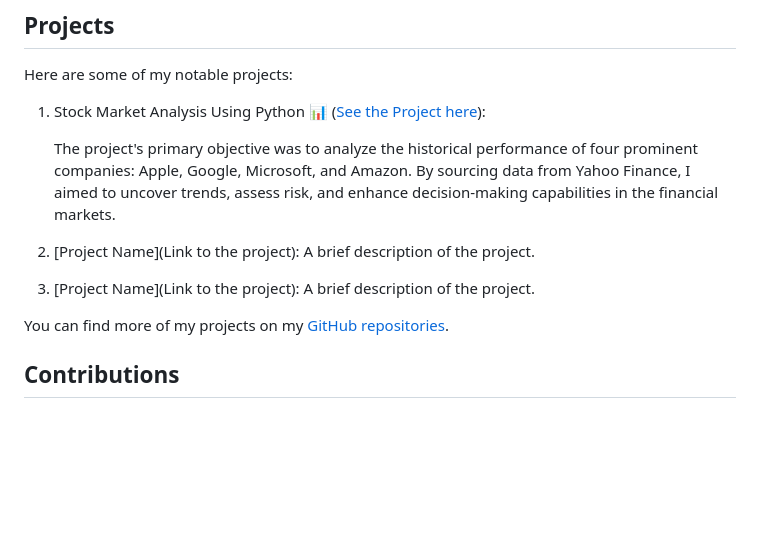
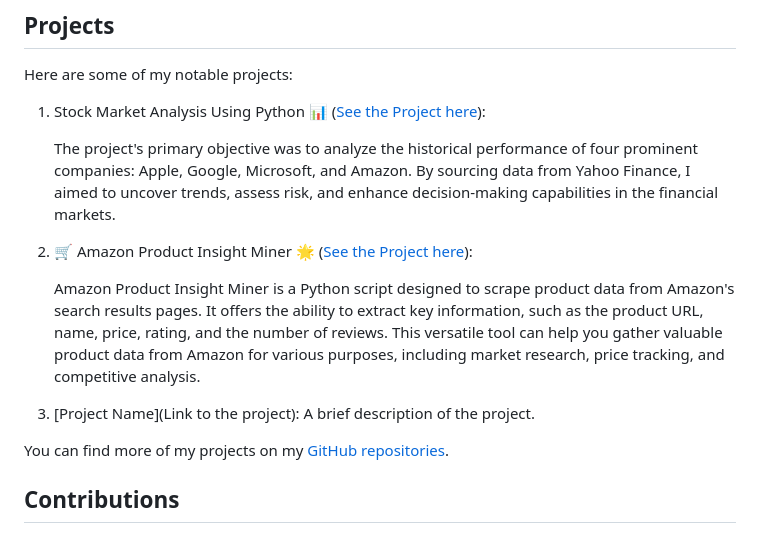
Before and after one commit to utkarsh-manoj-pandey/utkarsh-manoj-pandey, a Markdown page: README.md, the part around the change. Drawn GitHub-style; blank space fills up the shorter version.

```diff
--- a/README.md
+++ b/README.md
@@ -28,8 +28,12 @@ Here are some of my notable projects:
 
    The project's primary objective was to analyze the historical performance of four prominent companies: Apple, Google, Microsoft, and Amazon. By sourcing data from Yahoo Finance, I aimed to uncover trends,
    assess risk, and enhance decision-making capabilities in the financial markets.
-3. [Project Name](Link to the project): A brief description of the project.
-4. [Project Name](Link to the project): A brief description of the project.
+2. 🛒 Amazon Product Insight Miner 🌟
+    ([See the Project here](https://github.com/utkarsh-manoj-pandey/-Amazon-Product-Insight-Miner-)):
+
+   Amazon Product Insight Miner is a Python script designed to scrape product data from Amazon's search results pages. It offers the ability to extract key information, such as the product URL, name, price,
+   rating, and the number of reviews. This versatile tool can help you gather valuable product data from Amazon for various purposes, including market research, price tracking, and competitive analysis.
+6. [Project Name](Link to the project): A brief description of the project.
 
 You can find more of my projects on my [GitHub repositories](https://github.com/utkarsh-manoj-pandey).
 
```
